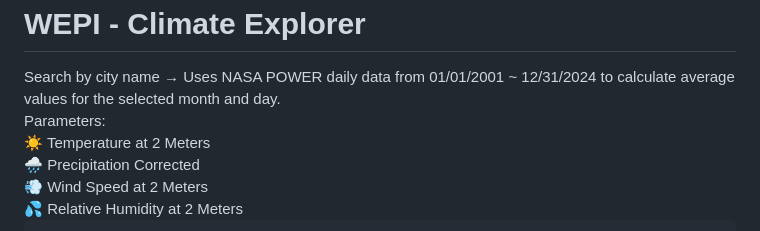
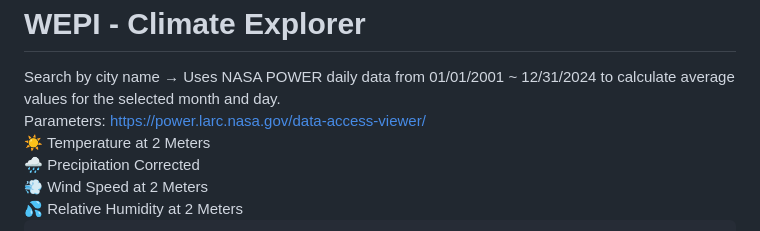
Before and after one commit to hyoryeongchoi-cell/spaceappschallenge, a Markdown page: README.md, the part around the change. GitHub-like rendering.

Commit message:
Update README.md
Signed-off-by: sosososos0811 <08sojin@gmail.com>

```diff
--- a/README.md
+++ b/README.md
@@ -77,7 +77,7 @@
       <h1>WEPI - Climate Explorer</h1>
       <div class="meta">
         Search by city name → Uses NASA POWER daily data from 01/01/2001 ~ 12/31/2024 to calculate average values for the selected month and day.
-        <br>Parameters: <br>
+        <br>Parameters: <a href="https://power.larc.nasa.gov/data-access-viewer/" target="_blank" rel="noopener noreferrer">https://power.larc.nasa.gov/data-access-viewer/</a><br>
         ☀️ Temperature at 2 Meters<br>
         🌧️ Precipitation Corrected<br>
         💨 Wind Speed at 2 Meters<br>
```
